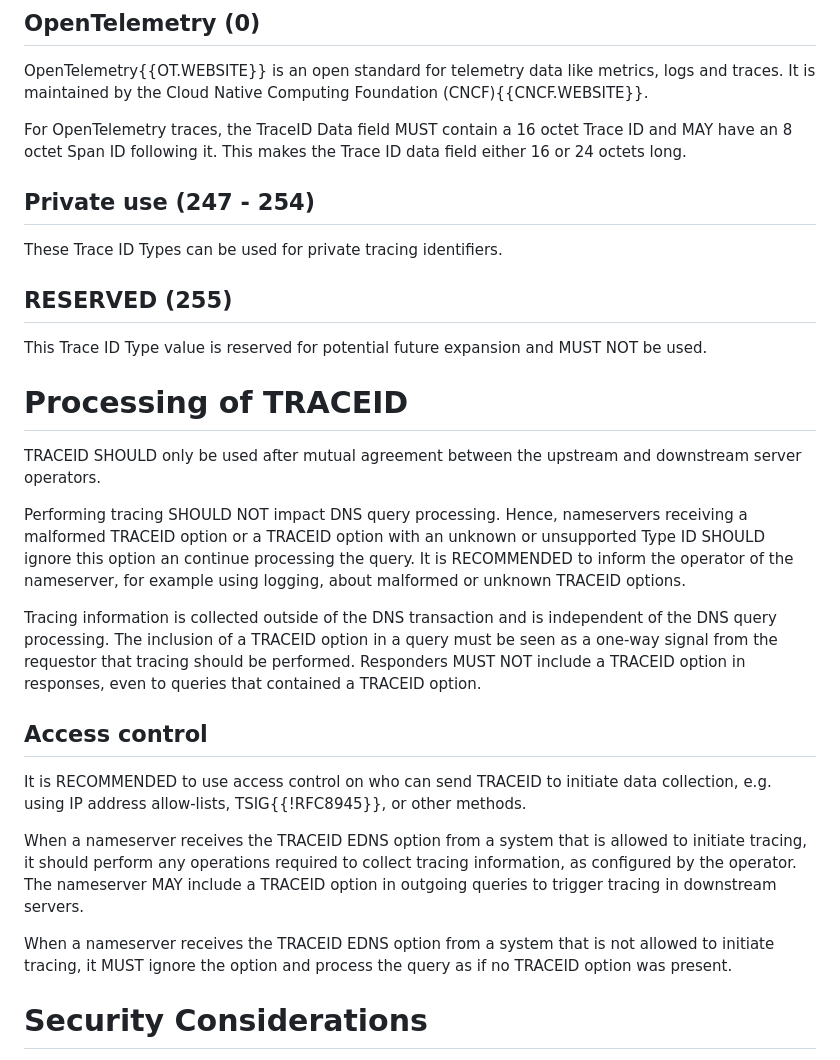
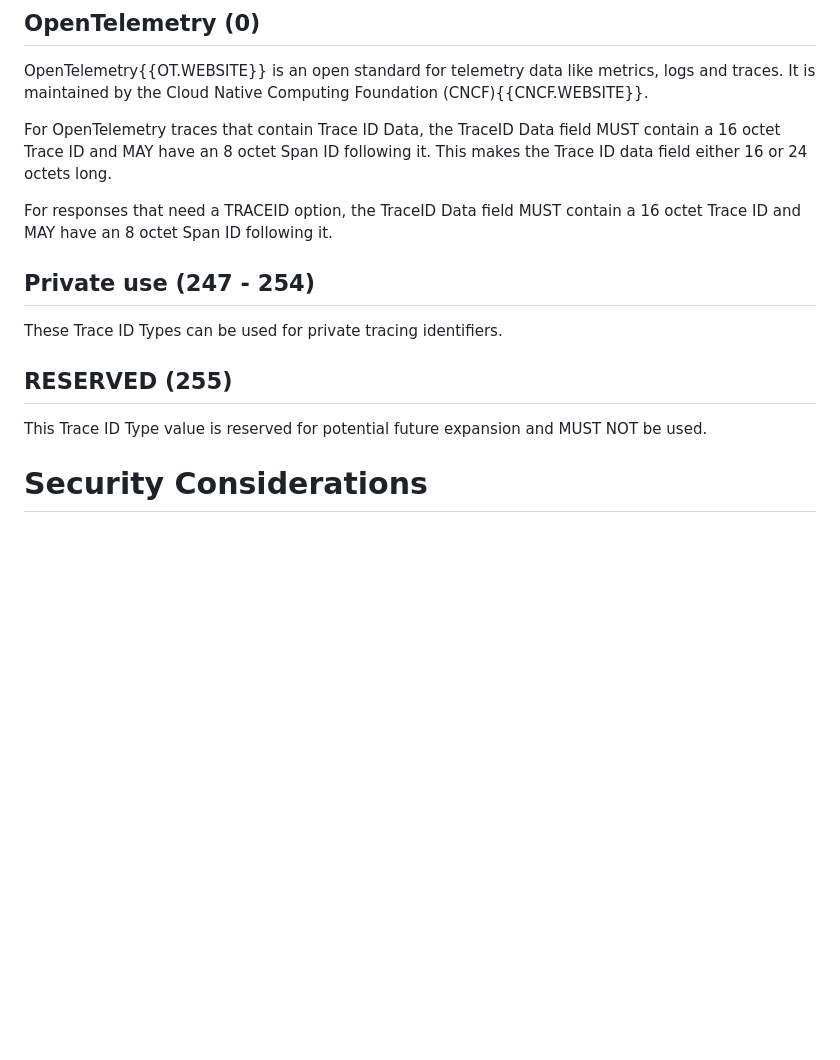
Before and after one commit to PowerDNS/draft-edns-otel-trace-ids, a Markdown page: draft-edns-otel-trace-ids.md, the part around the change printed below. Drawn GitHub-style; blank space fills up the shorter version.

```diff
--- a/draft-edns-otel-trace-ids.md
+++ b/draft-edns-otel-trace-ids.md
@@ -123,8 +157,10 @@ This specification defines several values for Trace ID Type.
 OpenTelemetry{{OT.WEBSITE}} is an open standard for telemetry data like metrics, logs and traces.
 It is maintained by the Cloud Native Computing Foundation (CNCF){{CNCF.WEBSITE}}.
 
-For OpenTelemetry traces, the TraceID Data field MUST contain a 16 octet Trace ID and MAY have an 8 octet Span ID following it.
+For OpenTelemetry traces that contain Trace ID Data, the TraceID Data field MUST contain a 16 octet Trace ID and MAY have an 8 octet Span ID following it.
 This makes the Trace ID data field either 16 or 24 octets long.
+
+For responses that need a TRACEID option, the TraceID Data field MUST contain a 16 octet Trace ID and MAY have an 8 octet Span ID following it.
 
 ## Private use (247 - 254)
 
@@ -134,26 +170,6 @@ These Trace ID Types can be used for private tracing identifiers.
 
 This Trace ID Type value is reserved for potential future expansion and MUST NOT be used.
 
-# Processing of TRACEID
-
-TRACEID SHOULD only be used after mutual agreement between the upstream and downstream server operators.
-
-Performing tracing SHOULD NOT impact DNS query processing.
-Hence, nameservers receiving a malformed TRACEID option or a TRACEID option with an unknown or unsupported Type ID SHOULD ignore this option an continue processing the query.
-It is RECOMMENDED to inform the operator of the nameserver, for example using logging, about malformed or unknown TRACEID options.
-
-Tracing information is collected outside of the DNS transaction and is independent of the DNS query processing.
-The inclusion of a TRACEID option in a query must be seen as a one-way signal from the requestor that tracing should be performed.
-Responders MUST NOT include a TRACEID option in responses, even to queries that contained a TRACEID option.
-
-## Access control
-
-It is RECOMMENDED to use access control on who can send TRACEID to initiate data collection, e.g. using IP address allow-lists, TSIG{{!RFC8945}}, or other methods.
-
-When a nameserver receives the TRACEID EDNS option from a system that is allowed to initiate tracing, it should perform any operations required to collect tracing information, as configured by the operator.
-The nameserver MAY include a TRACEID option in outgoing queries to trigger tracing in downstream servers.
-
-When a nameserver receives the TRACEID EDNS option from a system that is not allowed to initiate tracing, it MUST ignore the option and process the query as if no TRACEID option was present.
 
 # Security Considerations
 
```
Also changed, not shown: other parts of draft-edns-otel-trace-ids.md (+34 -0 lines).
